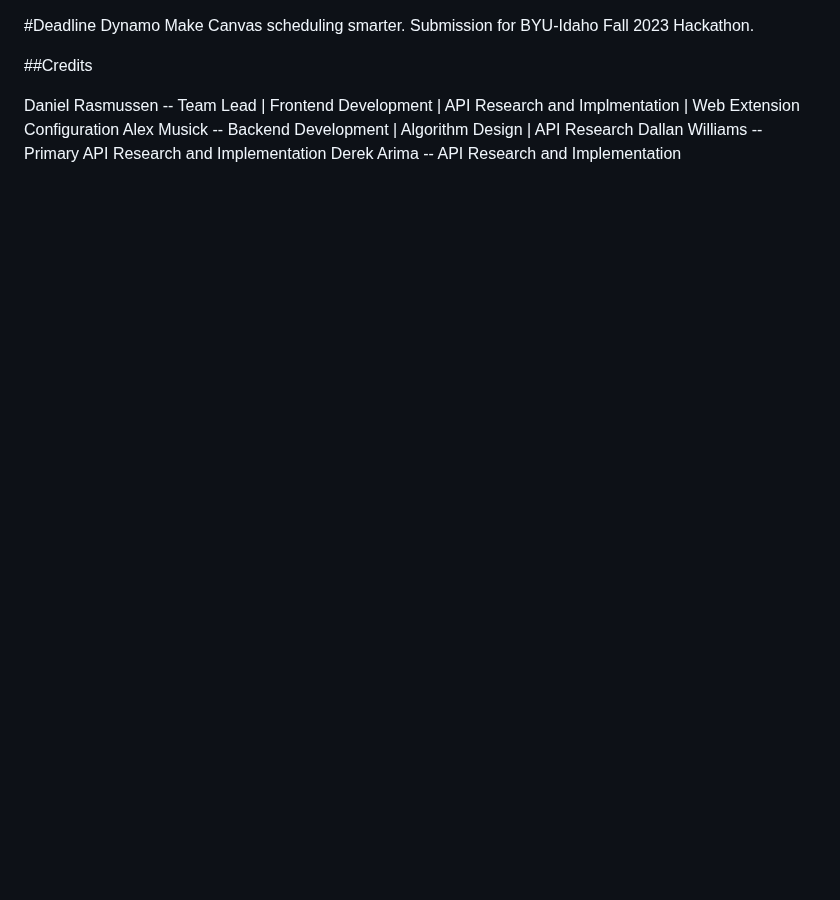
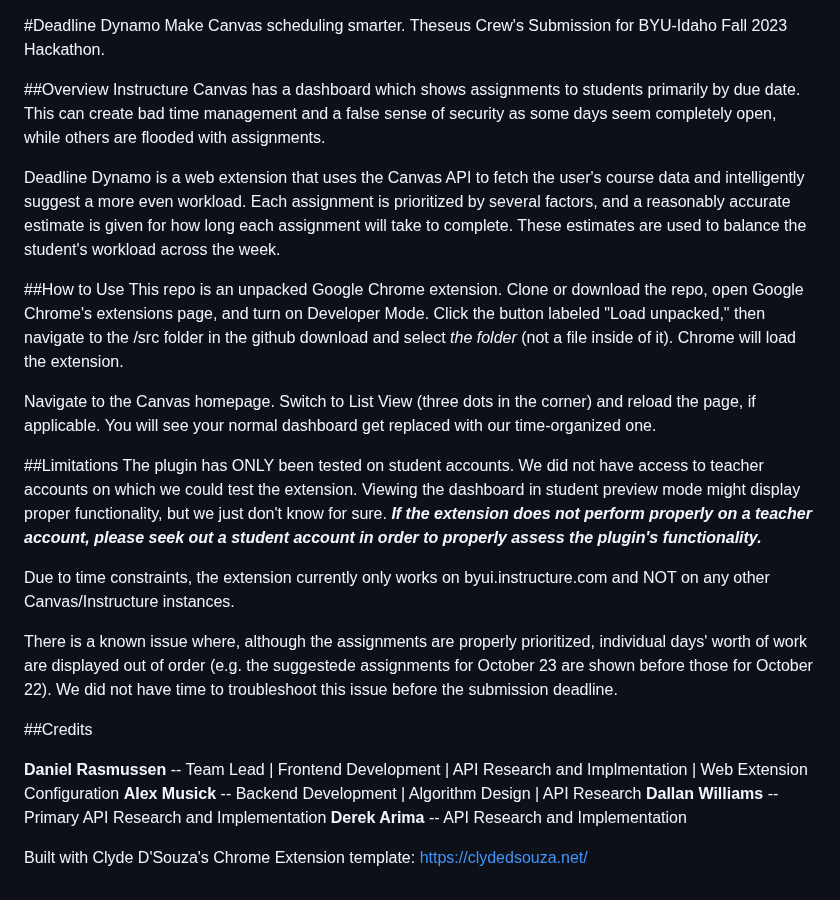
Before and after one commit to DanielGRasmussen/deadline_dynamo, a Markdown page: README.md, the part around the change. Drawn GitHub-style; blank space fills up the shorter version.

Commit message:
Final Commit Before Submission

```diff
--- a/README.md
+++ b/README.md
@@ -164,11 +164,30 @@ Developed by [Clyde D'Souza](https://clydedsouza.net/) -->
 
 #Deadline Dynamo
 Make Canvas scheduling smarter.
-Submission for BYU-Idaho Fall 2023 Hackathon.
+Theseus Crew's Submission for BYU-Idaho Fall 2023 Hackathon.
+
+##Overview
+Instructure Canvas has a dashboard which shows assignments to students primarily by due date. This can create bad time management and a false sense of security as some days seem completely open, while others are flooded with assignments.
+
+Deadline Dynamo is a web extension that uses the Canvas API to fetch the user's course data and intelligently suggest a more even workload. Each assignment is prioritized by several factors, and a reasonably accurate estimate is given for how long each assignment will take to complete. These estimates are used to balance the student's workload across the week.
+
+##How to Use
+This repo is an unpacked Google Chrome extension. Clone or download the repo, open Google Chrome's extensions page, and turn on Developer Mode. Click the button labeled "Load unpacked," then navigate to the /src folder in the github download and select *the folder* (not a file inside of it). Chrome will load the extension.
+
+Navigate to the Canvas homepage. Switch to List View (three dots in the corner) and reload the page, if applicable. You will see your normal dashboard get replaced with our time-organized one.
+
+##Limitations
+The plugin has ONLY been tested on student accounts. We did not have access to teacher accounts on which we could test the extension. Viewing the dashboard in student preview mode might display proper functionality, but we just don't know for sure. ***If the extension does not perform properly on a teacher account, please seek out a student account in order to properly assess the plugin's functionality.***
+
+Due to time constraints, the extension currently only works on byui.instructure.com and NOT on any other Canvas/Instructure instances.
+
+There is a known issue where, although the assignments are properly prioritized, individual days' worth of work are displayed out of order (e.g. the suggestede assignments for October 23 are shown before those for October 22). We did not have time to troubleshoot this issue before the submission deadline.
 
 ##Credits
 
-Daniel Rasmussen -- Team Lead | Frontend Development | API Research and Implmentation | Web Extension Configuration
-Alex Musick -- Backend Development | Algorithm Design | API Research
-Dallan Williams -- Primary API Research and Implementation
-Derek Arima -- API Research and Implementation
+**Daniel Rasmussen** -- Team Lead | Frontend Development | API Research and Implmentation | Web Extension Configuration
+**Alex Musick** -- Backend Development | Algorithm Design | API Research
+**Dallan Williams** -- Primary API Research and Implementation
+**Derek Arima** -- API Research and Implementation
+
+Built with Clyde D'Souza's Chrome Extension template: https://clydedsouza.net/
```
